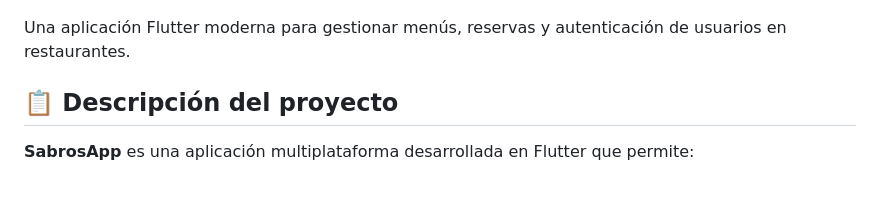
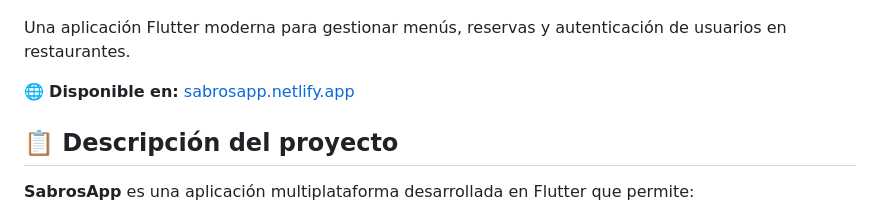
Before and after one commit to JPBSdam/Proyecto-intermodular, a Markdown page: README.md, the part around the change. GitHub-like rendering; blank space fills up the shorter version.

Commit message:
añadimos enlace web al readme

```diff
--- a/README.md
+++ b/README.md
@@ -3,6 +3,8 @@
 ![SabrosApp Banner](assets/banner-sabrosapp.png)
 
 Una aplicación Flutter moderna para gestionar menús, reservas y autenticación de usuarios en restaurantes.
+
+🌐 **Disponible en:** [sabrosapp.netlify.app](https://sabrosapp.netlify.app)
 
 ## 📋 Descripción del proyecto
 
```
